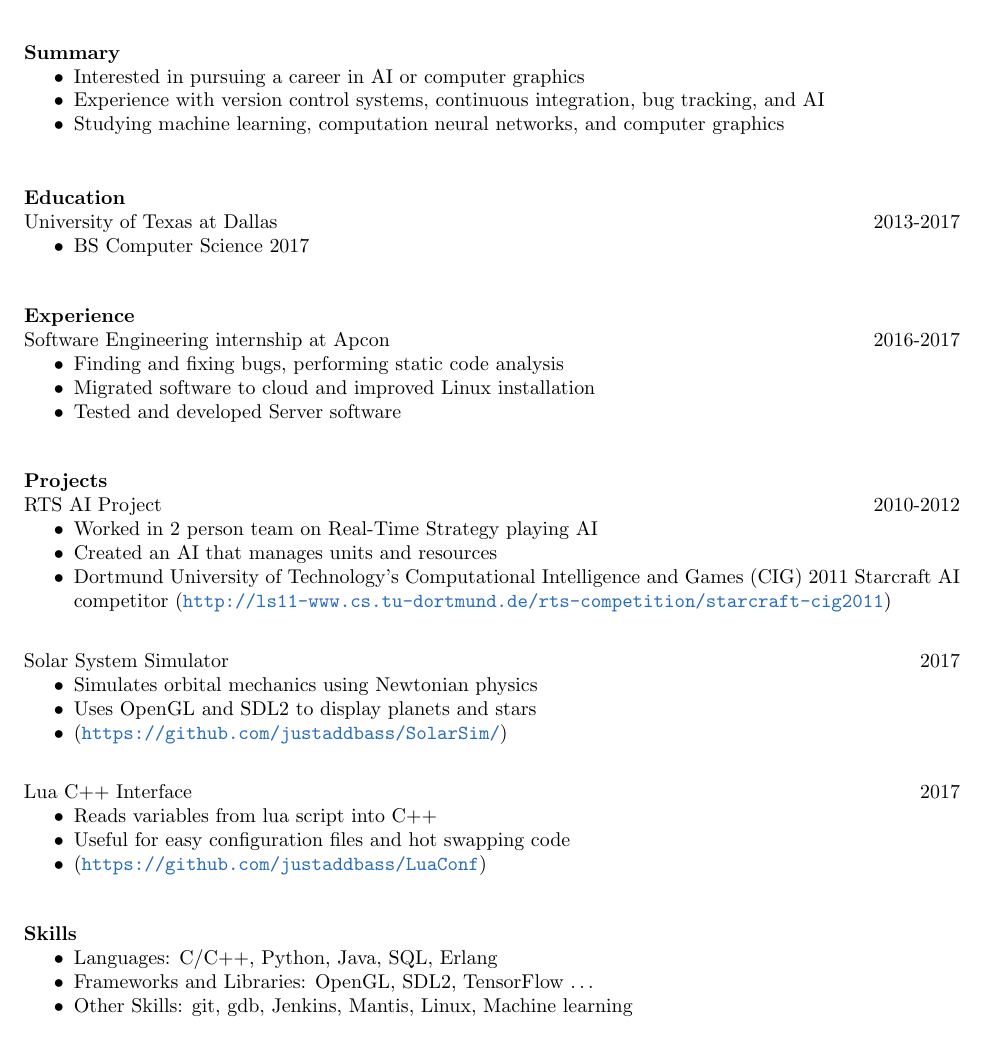
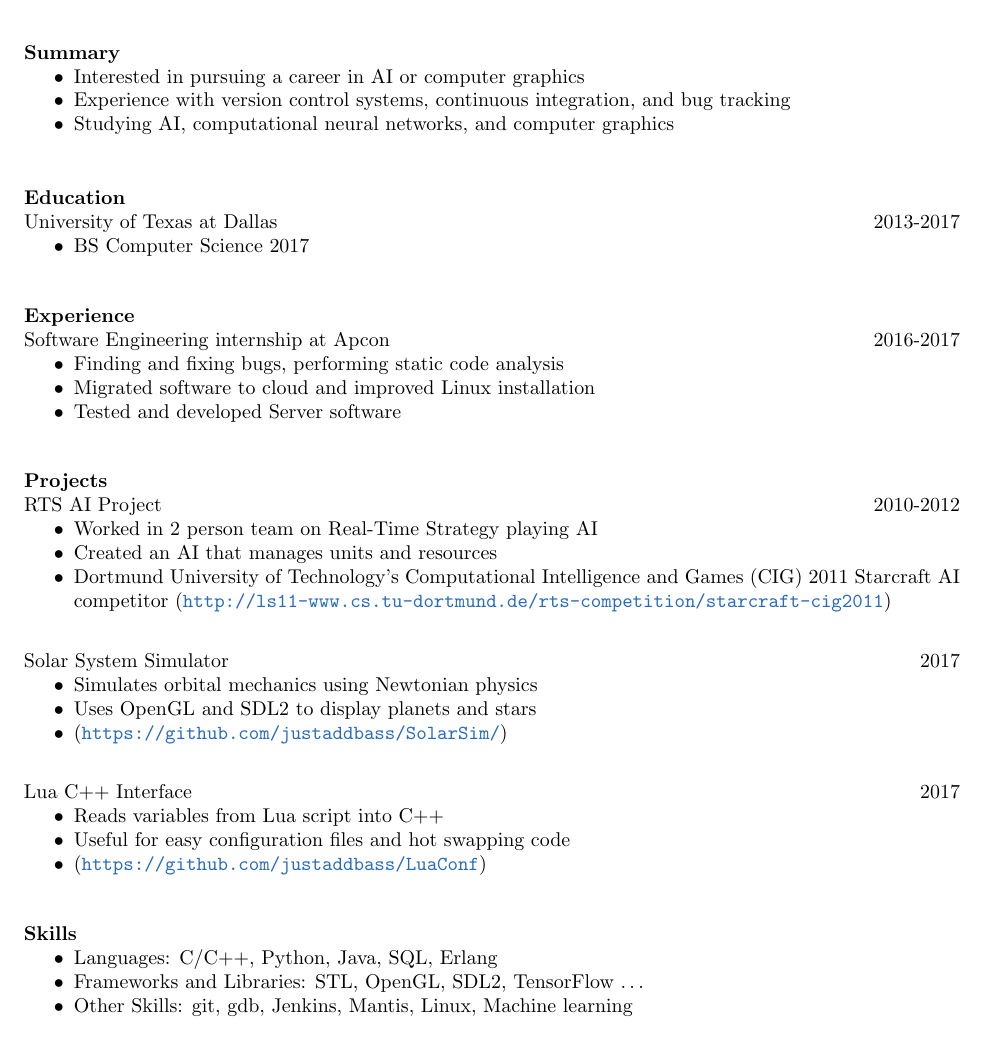
Before and after one commit to rkblake/Resume, a LaTeX CV (resume.tex): part of the page, cut so that both start at the same text. Compiled offline with pdfLaTeX.

Commit message:
small changes

```diff
--- a/resume.tex
+++ b/resume.tex
@@ -26,8 +26,8 @@
 \vspace{22pt}
 	\begin{itemize} \itemsep -2pt
 	\item Interested in pursuing a career in AI or computer graphics
-	\item Experience with version control systems, continuous integration, bug tracking, and AI
-	\item Studying machine learning, computation neural networks, and computer graphics
+	\item Experience with version control systems, continuous integration, and bug tracking
+	\item Studying AI, computational neural networks, and computer graphics
 	\end{itemize}
 
 \vspace{8pt}
@@ -85,7 +85,7 @@ Solar System Simulator
 Lua C++ Interface
 \hfill 2017
 	\begin{itemize} \itemsep -2pt
-		\item Reads variables from lua script into C++
+		\item Reads variables from Lua script into C++
 		\item Useful for easy configuration files and hot swapping code
 		\item (\href{https://github.com/justaddbass/LuaConf}{\texttt{https://github.com/justaddbass/LuaConf}})
 		\end{itemize}
@@ -111,7 +111,7 @@ Lua C++ Interface
 \vspace{22pt}
 	\begin{itemize} \itemsep -2pt
 		\item Languages: C/C++, Python, Java, SQL, Erlang
-		\item Frameworks and Libraries: OpenGL, SDL2, TensorFlow \ldots
+		\item Frameworks and Libraries: STL, OpenGL, SDL2, TensorFlow \ldots
 		\item Other Skills: git, gdb, Jenkins, Mantis, Linux, Machine learning
 	\end{itemize}
 
```
Also changed, not shown: resume.pdf.
